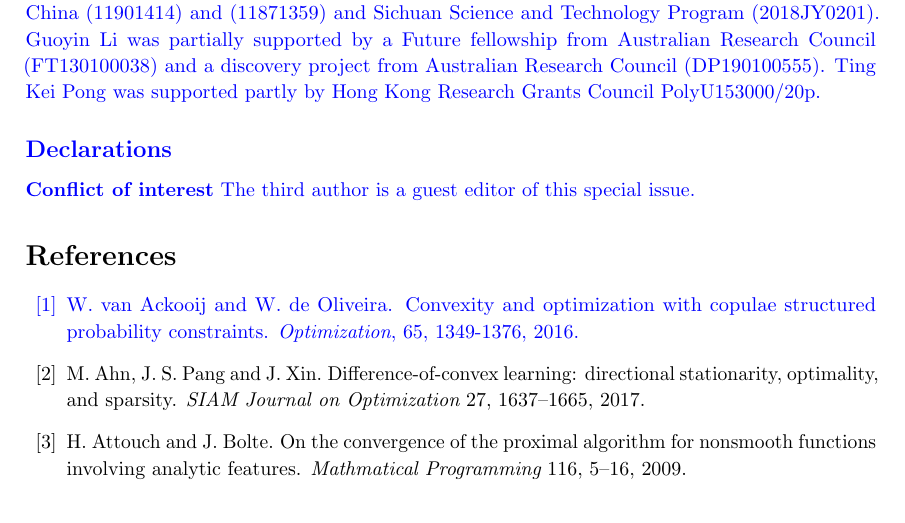
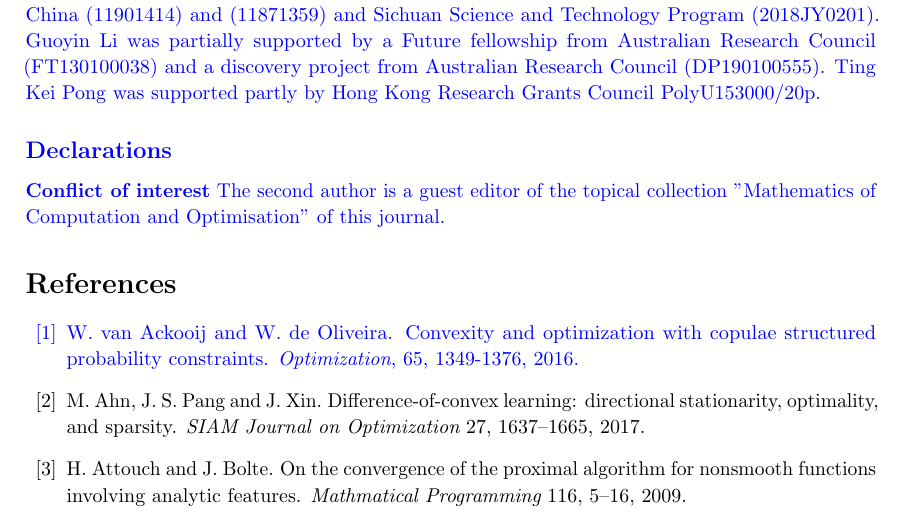
Before and after one commit to ylzhang2021/FPA_retraction, a LaTeX paper (SQP_Retract_rev1.tex): part of page 30 of 33, cut so that both start at the same text. Compiled offline with pdfLaTeX.

Commit message:
Added the conflict of interest part

```diff
--- a/SQP_Retract_rev1.tex
+++ b/SQP_Retract_rev1.tex
@@ -1289,7 +1289,7 @@ Note that the first inclusion in \eqref{subKKT11} is equivalent to \eqref{soluti
 \textbf{Funding} Yongle Zhang was supported partly by the National Natural Science Foundation of China (11901414) and (11871359) and Sichuan Science and Technology Program (2018JY0201). Guoyin Li was partially supported by a Future fellowship from Australian Research Council (FT130100038) and a discovery project from Australian Research Council (DP190100555). Ting Kei Pong was supported partly by Hong Kong Research Grants Council PolyU153000/20p.
 
 \subsection*{Declarations}
-\textbf{Conflict of interest} The third author is a guest editor of this special issue. }
+\textbf{Conflict of interest} The second author is a guest editor of the topical collection "Mathematics of Computation and Optimisation" of this journal. }
 
 
 
```
